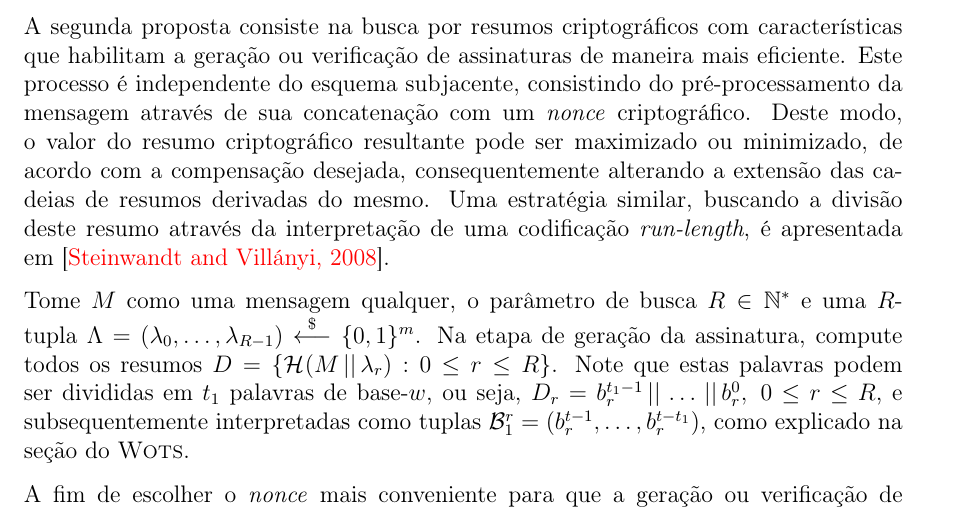
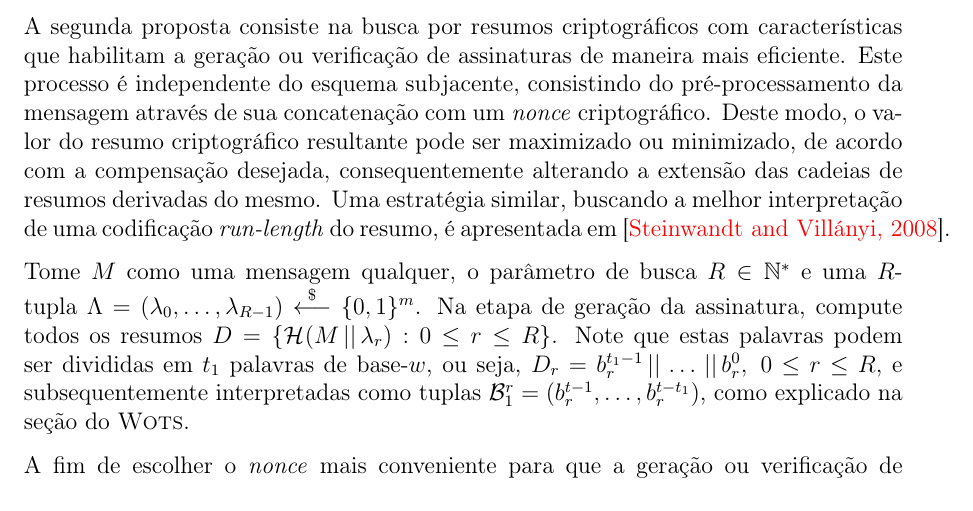
Before and after one commit to zambonin/bsc, a LaTeX document (bsc.tex): part of page 41 of 46, cut so that both start at the same text. Compiled offline with pdfLaTeX.

Commit message:
sharelatex: update bsc.tex from r35509 to r35511

```diff
--- a/bsc.tex
+++ b/bsc.tex
@@ -1843,7 +1843,7 @@ A modificação na estrutura da soma de verificação não afeta a segurança do
 
 \section{\textsc{Wots-r}}
 
-A segunda proposta consiste na busca por resumos criptográficos com características que habilitam a geração ou verificação de assinaturas de maneira mais eficiente. Este processo é independente do esquema subjacente, consistindo do pré-processamento da mensagem através de sua concatenação com um \emph{nonce} criptográfico. Deste modo, o valor do resumo criptográfico resultante pode ser maximizado ou minimizado, de acordo com a compensação desejada, consequentemente alterando a extensão das cadeias de resumos derivadas do mesmo. Uma estratégia similar, buscando a divisão deste resumo através da interpretação de uma codificação \emph{run-length}, é apresentada em~\cite{Steinwandt2008}.
+A segunda proposta consiste na busca por resumos criptográficos com características que habilitam a geração ou verificação de assinaturas de maneira mais eficiente. Este processo é independente do esquema subjacente, consistindo do pré-processamento da mensagem através de sua concatenação com um \emph{nonce} criptográfico. Deste modo, o valor do resumo criptográfico resultante pode ser maximizado ou minimizado, de acordo com a compensação desejada, consequentemente alterando a extensão das cadeias de resumos derivadas do mesmo. Uma estratégia similar, buscando a melhor interpretação de uma codificação \emph{run-length} do resumo, é apresentada em~\cite{Steinwandt2008}.
 
 Tome $M$ como uma mensagem qualquer, o parâmetro de busca $R \in \mathbb{N}^{*}$ e uma $R$-tupla $\Lambda = (\lambda_0, \dots, \lambda_{R - 1}) \stackrel{\$}{\longleftarrow} \binwds{m}$. Na etapa de geração da assinatura, compute todos os resumos $D = \{\hash{M \concat \lambda_r} : 0 \leq r \leq R\}$. Note que estas palavras podem ser divididas em $t_1$ palavras de base-$w$, ou seja, $D_r = b_{r}^{t_1 - 1} \concat \dots \concat b_{r}^{0}, \; 0 \leq r \leq R$, e subsequentemente interpretadas como tuplas $\mathcal{B}_{1}^{r} = (b_{r}^{t - 1}, \dots, b_{r}^{t - t_1})$, como explicado na seção do \wots{}.
 
```
